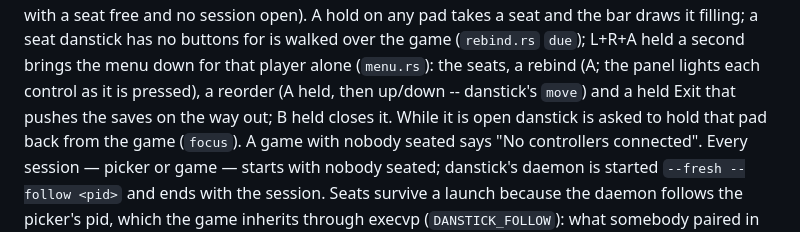
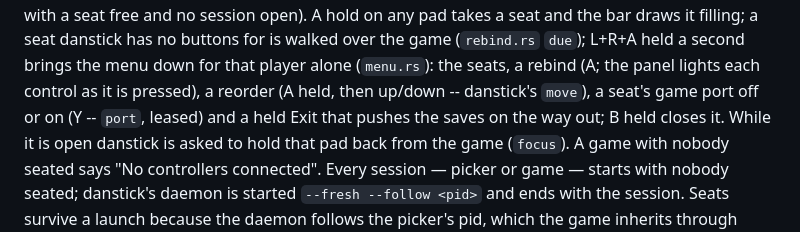
Before and after one commit to dscrawford/GamesOnTheGo, a Markdown page: AGENTS.md, the part around the change. Rendered like a GitHub page.

```diff
--- a/AGENTS.md
+++ b/AGENTS.md
@@ -189,7 +189,7 @@ takes a seat and the bar draws it filling; a seat danstick has no buttons for
 is walked over the game (`rebind.rs` `due`); L+R+A held a second brings the
 menu down for that player alone (`menu.rs`): the seats, a rebind (A; the panel
 lights each control as it is pressed), a reorder (A held, then up/down --
-danstick's `move`) and a held Exit that pushes the saves on the way out; B
+danstick's `move`), a seat's game port off or on (Y -- `port`, leased) and a held Exit that pushes the saves on the way out; B
 held closes it. While it is open danstick is asked to hold that pad back from
 the game (`focus`). A game with nobody seated says "No controllers connected".
 Every session — picker or game — starts with nobody seated; danstick's daemon
```
Also changed, not shown: README.md (+1 -1 lines).
